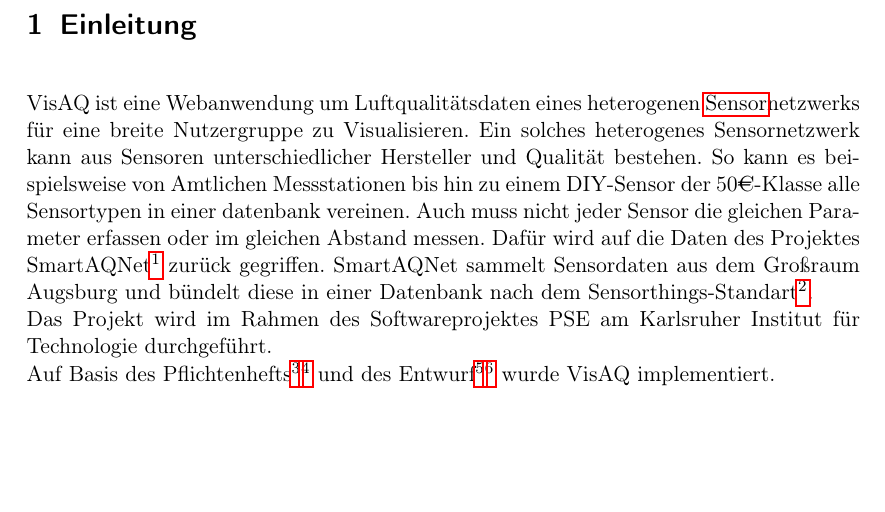
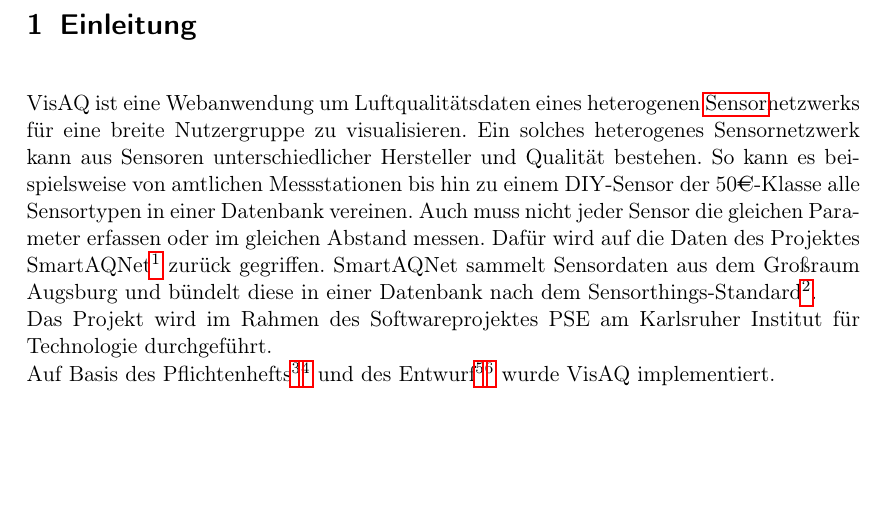
Before and after one commit to ys3d/PSE2020-Luftqualitaetsdaten-VisAQ-Implementation-Documentation, a LaTeX document (implementationDocumentation.tex, which reads topics/introduction.tex): part of page 3 of 22, cut so that both start at the same text. Compiled offline with pdfLaTeX.

Commit message:
Update introduction.tex

```diff
--- a/topics/introduction.tex
+++ b/topics/introduction.tex
@@ -1,11 +1,11 @@
 % Einleitung
 \section{Einleitung}
-VisAQ ist eine Webanwendung um Luftqualitätsdaten eines heterogenen \gls{Sensor}netzwerks für eine breite Nutzergruppe zu Visualisieren.
+VisAQ ist eine Webanwendung um Luftqualitätsdaten eines heterogenen \gls{Sensor}netzwerks für eine breite Nutzergruppe zu visualisieren.
 Ein solches heterogenes Sensornetzwerk kann aus Sensoren unterschiedlicher Hersteller und Qualität bestehen.
-So kann es beispielsweise von Amtlichen Messstationen bis hin zu einem DIY-Sensor der 50\euro-Klasse alle Sensortypen in einer datenbank vereinen.
+So kann es beispielsweise von amtlichen Messstationen bis hin zu einem DIY-Sensor der 50\euro-Klasse alle Sensortypen in einer Datenbank vereinen.
 Auch muss nicht jeder Sensor die gleichen Parameter erfassen oder im gleichen Abstand messen.
 Dafür wird auf die Daten des Projektes SmartAQNet\footnote{\url{https://www.smartaq.net}} zurück gegriffen.
-SmartAQNet sammelt Sensordaten aus dem Großraum Augsburg und bündelt diese in einer Datenbank nach dem Sensorthings-Standart\footnote{\url{https://developers.sensorup.com/docs/}}.
+SmartAQNet sammelt Sensordaten aus dem Großraum Augsburg und bündelt diese in einer Datenbank nach dem Sensorthings-Standard\footnote{\url{https://developers.sensorup.com/docs/}}.
 \\
 Das Projekt wird im Rahmen des Softwareprojektes PSE am Karlsruher Institut für Technologie durchgeführt.
 \\
```
